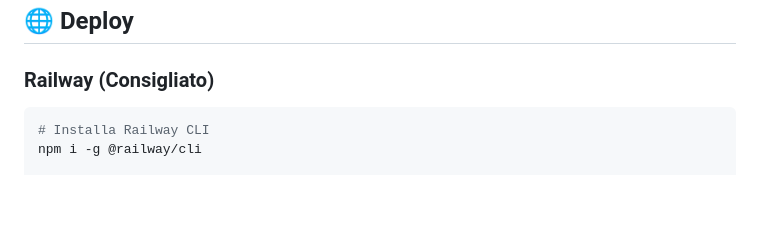
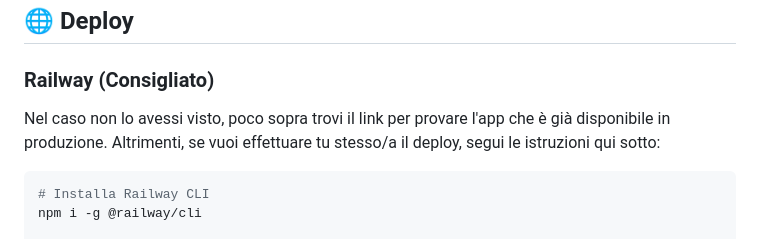
Before and after one commit to samueleee1016/SchoolEventApp, a Markdown page: README.md, the part around the change. Rendered like a GitHub page; blank space fills up the shorter version.

Commit message:
added more instructions for deploy in README.md

````diff
--- a/README.md
+++ b/README.md
@@ -336,6 +336,9 @@ SchoolEventDays/
 
 ### Railway (Consigliato)
 
+Nel caso non lo avessi visto, poco sopra trovi il link per provare l'app che è già disponibile in produzione.
+Altrimenti, se vuoi effettuare tu stesso/a il deploy, segui le istruzioni qui sotto:
+
 ```bash
 # Installa Railway CLI
 npm i -g @railway/cli
````
